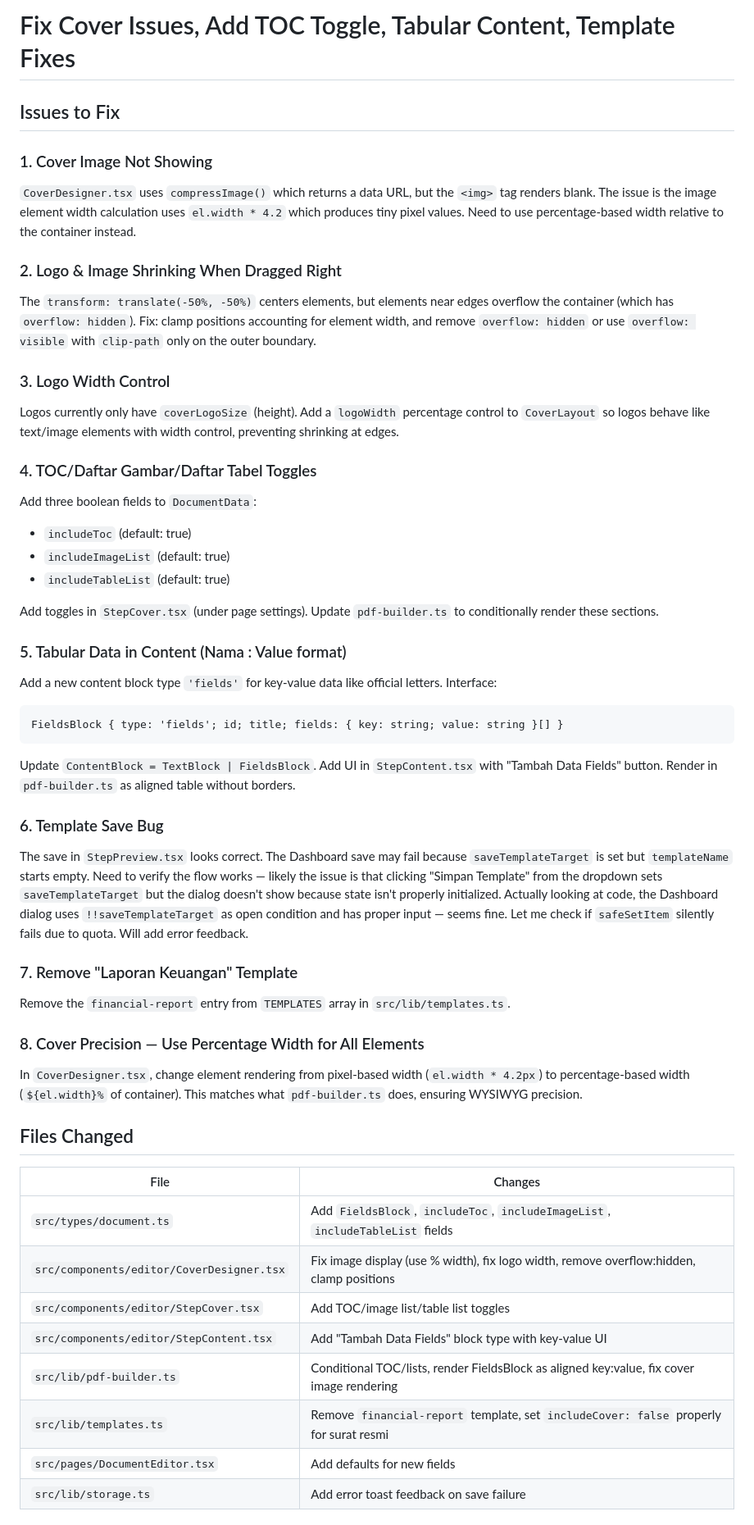
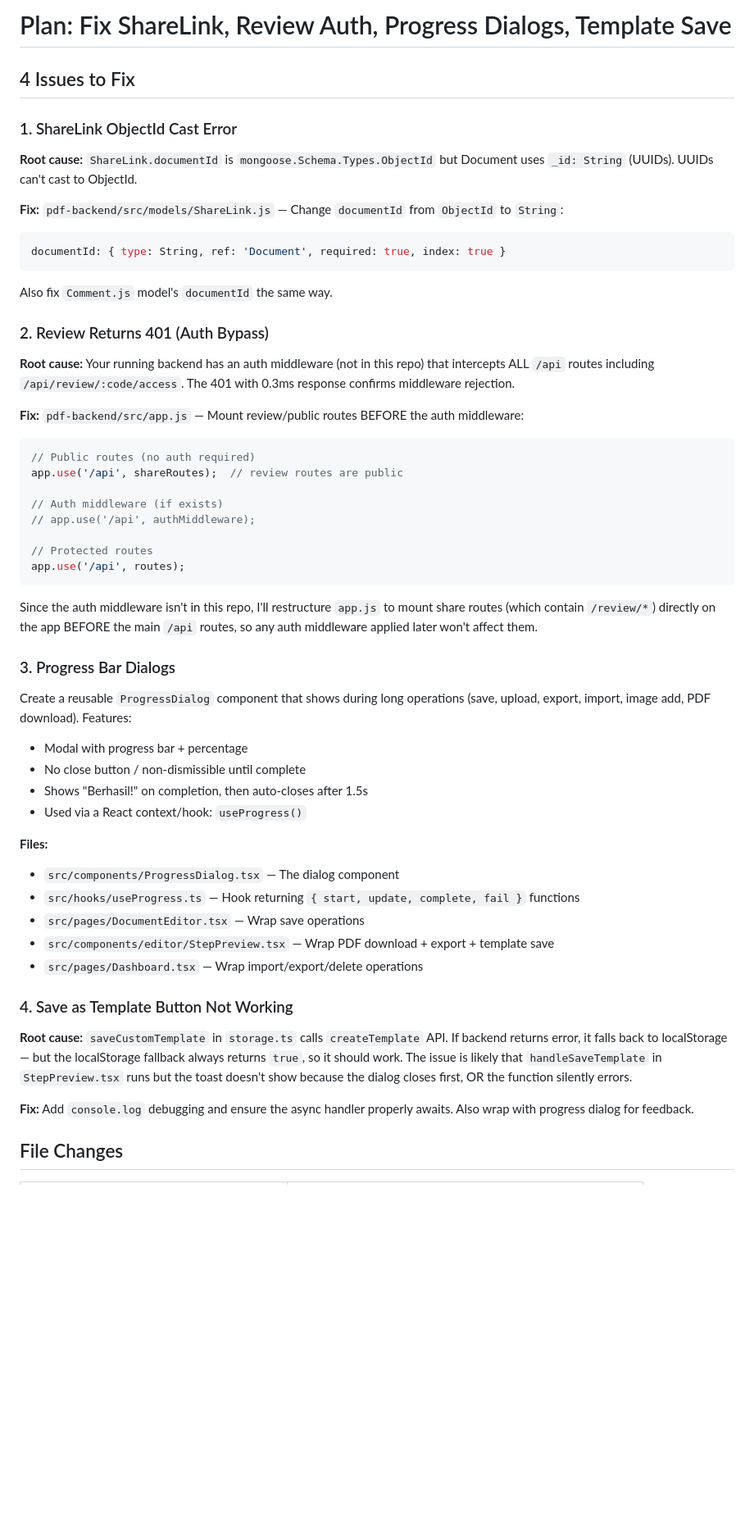
Before and after one commit to riskianand4/remix-of-remix-of-aceh-kos-nook, a Markdown page: .lovable/plan.md, the part around one of its changes. Shown at 82% size. GitHub-like rendering; blank space fills up the shorter version.

Commit message:
Save plan in Lovable

````diff
--- a/.lovable/plan.md
+++ b/.lovable/plan.md
@@ -1,52 +1,52 @@
 
 
-# Fix Cover Issues, Add TOC Toggle, Tabular Content, Template Fixes
+# Plan: Fix ShareLink, Review Auth, Progress Dialogs, Template Save
 
-## Issues to Fix
+## 4 Issues to Fix
 
-### 1. Cover Image Not Showing
-`CoverDesigner.tsx` uses `compressImage()` which returns a data URL, but the `<img>` tag renders blank. The issue is the image element width calculation uses `el.width * 4.2` which produces tiny pixel values. Need to use percentage-based width relative to the container instead.
+### 1. ShareLink ObjectId Cast Error
+**Root cause:** `ShareLink.documentId` is `mongoose.Schema.Types.ObjectId` but Document uses `_id: String` (UUIDs). UUIDs can't cast to ObjectId.
 
-### 2. Logo & Image Shrinking When Dragged Right
-The `transform: translate(-50%, -50%)` centers elements, but elements near edges overflow the container (which has `overflow: hidden`). Fix: clamp positions accounting for element width, and remove `overflow: hidden` or use `overflow: visible` with `clip-path` only on the outer boundary.
+**Fix:** `pdf-backend/src/models/ShareLink.js` — Change `documentId` from `ObjectId` to `String`:
+```js
+documentId: { type: String, ref: 'Document', required: true, index: true }
+```
+Also fix `Comment.js` model's `documentId` the same way.
 
-### 3. Logo Width Control
-Logos currently only have `coverLogoSize` (height). Add a `logoWidth` percentage control to `CoverLayout` so logos behave like text/image elements with width control, preventing shrinking at edges.
+### 2. Review Returns 401 (Auth Bypass)
+**Root cause:** Your running backend has an auth middleware (not in this repo) that intercepts ALL `/api` routes including `/api/review/:code/access`. The 401 with 0.3ms response confirms middleware rejection.
 
-### 4. TOC/Daftar Gambar/Daftar Tabel Toggles
-Add three boolean fields to `DocumentData`:
-- `includeToc` (default: true)
-- `includeImageList` (default: true)
-- `includeTableList` (default: true)
+**Fix:** `pdf-backend/src/app.js` — Mount review/public routes BEFORE the auth middleware:
+```js
+// Public routes (no auth required)
+app.use('/api', shareRoutes);  // review routes are public
 
-Add toggles in `StepCover.tsx` (under page settings). Update `pdf-builder.ts` to conditionally render these sections.
+// Auth middleware (if exists)
+// app.use('/api', authMiddleware);
 
-### 5. Tabular Data in Content (Nama : Value format)
-Add a new content block type `'fields'` for key-value data like official letters. Interface:
+// Protected routes
+app.use('/api', routes);
 ```
-FieldsBlock { type: 'fields'; id; title; fields: { key: string; value: string }[] }
-```
-Update `ContentBlock = TextBlock | FieldsBlock`. Add UI in `StepContent.tsx` with "Tambah Data Fields" button. Render in `pdf-builder.ts` as aligned table without borders.
+Since the auth middleware isn't in this repo, I'll restructure `app.js` to mount share routes (which contain `/review/*`) directly on the app BEFORE the main `/api` routes, so any auth middleware applied later won't affect them.
 
-### 6. Template Save Bug
-The save in `StepPreview.tsx` looks correct. The Dashboard save may fail because `saveTemplateTarget` is set but `templateName` starts empty. Need to verify the flow works — likely the issue is that clicking "Simpan Template" from the dropdown sets `saveTemplateTarget` but the dialog doesn't show because state isn't properly initialized. Actually looking at code, the Dashboard dialog uses `!!saveTemplateTarget` as open condition and has proper input — seems fine. Let me check if `safeSetItem` silently fails due to quota. Will add error feedback.
+### 3. Progress Bar Dialogs
+Create a reusable `ProgressDialog` component that shows during long operations (save, upload, export, import, image add, PDF download). Features:
+- Modal with progress bar + percentage
+- No close button / non-dismissible until complete
+- Shows "Berhasil!" on completion, then auto-closes after 1.5s
+- Used via a React context/hook: `useProgress()`
 
-### 7. Remove "Laporan Keuangan" Template
-Remove the `financial-report` entry from `TEMPLATES` array in `src/lib/templates.ts`.
+**Files:**
+- `src/components/ProgressDialog.tsx` — The dialog component
+- `src/hooks/useProgress.ts` — Hook returning `{ start, update, complete, fail }` functions
+- `src/pages/DocumentEditor.tsx` — Wrap save operations
+- `src/components/editor/StepPreview.tsx` — Wrap PDF download + export + template save
+- `src/pages/Dashboard.tsx` — Wrap import/export/delete operations
 
-### 8. Cover Precision — Use Percentage Width for All Elements
-In `CoverDesigner.tsx`, change element rendering from pixel-based width (`el.width * 4.2px`) to percentage-based width (`${el.width}%` of container). This matches what `pdf-builder.ts` does, ensuring WYSIWYG precision.
+### 4. Save as Template Button Not Working
+**Root cause:** `saveCustomTemplate` in `storage.ts` calls `createTemplate` API. If backend returns error, it falls back to localStorage — but the localStorage fallback always returns `true`, so it should work. The issue is likely that `handleSaveTemplate` in `StepPreview.tsx` runs but the toast doesn't show because the dialog closes first, OR the function silently errors.
 
-## Files Changed
+**Fix:** Add `console.log` debugging and ensure the async handler properly awaits. Also wrap with progress dialog for feedback.
 
-| File | Changes |
-|------|---------|
-| `src/types/document.ts` | Add `FieldsBlock`, `includeToc`, `includeImageList`, `includeTableList` fields |
-| `src/components/editor/CoverDesigner.tsx` | Fix image display (use % width), fix logo width, remove overflow:hidden, clamp positions |
-| `src/components/editor/StepCover.tsx` | Add TOC/image list/table list toggles |
-| `src/components/editor/StepContent.tsx` | Add "Tambah Data Fields" block type with key-value UI |
-| `src/lib/pdf-builder.ts` | Conditional TOC/lists, render FieldsBlock as aligned key:value, fix cover image rendering |
-| `src/lib/templates.ts` | Remove `financial-report` template, set `includeCover: false` properly for surat resmi |
-| `src/pages/DocumentEditor.tsx` | Add defaults for new fields |
-| `src/lib/storage.ts` | Add error toast feedback on save failure |
+## File Changes
 
````
Also changed, not shown: other parts of .lovable/plan.md (+10 -23 lines).
